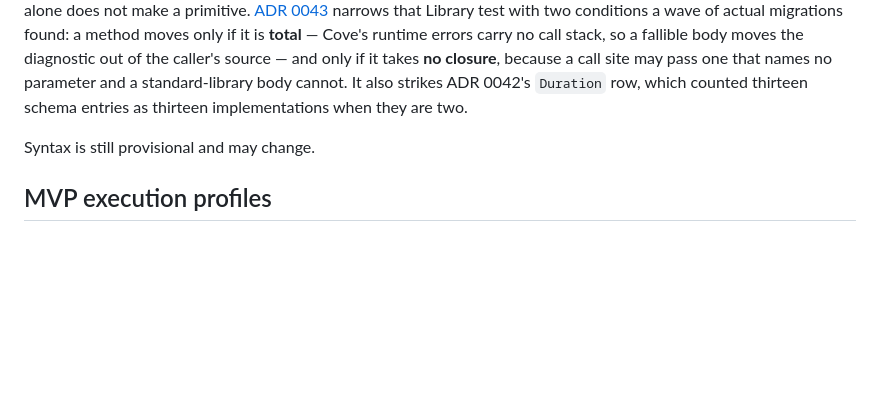
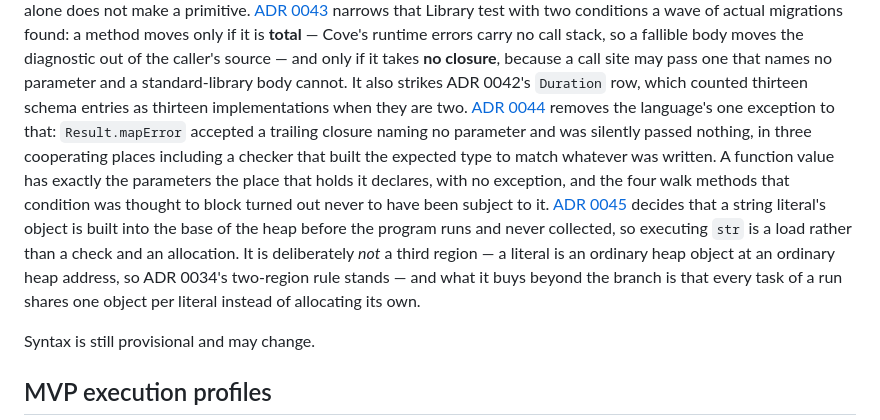
Before and after one commit to myuon/cove, a Markdown page: README.md, the part around the change. Rendered like a GitHub page; blank space fills up the shorter version.

```diff
--- a/README.md
+++ b/README.md
@@ -291,6 +291,21 @@ call stack, so a fallible body moves the diagnostic out of the caller's source
 names no parameter and a standard-library body cannot. It also strikes ADR
 0042's `Duration` row, which counted thirteen schema entries as thirteen
 implementations when they are two.
+[ADR 0044](docs/adr/0044-a-callback-takes-what-its-type-declares.md) removes
+the language's one exception to that: `Result.mapError` accepted a trailing
+closure naming no parameter and was silently passed nothing, in three
+cooperating places including a checker that built the expected type to match
+whatever was written. A function value has exactly the parameters the place
+that holds it declares, with no exception, and the four walk methods that
+condition was thought to block turned out never to have been subject to it.
+[ADR 0045](docs/adr/0045-a-literal-is-there-before-the-program-runs.md)
+decides that a string literal's object is built into the base of the heap
+before the program runs and never collected, so executing `str` is a load
+rather than a check and an allocation. It is deliberately *not* a third
+region — a literal is an ordinary heap object at an ordinary heap address, so
+ADR 0034's two-region rule stands — and what it buys beyond the branch is that
+every task of a run shares one object per literal instead of allocating its
+own.
 
 Syntax is still provisional and may change.
 
```
Also changed, not shown: docs/adr/0045-a-literal-is-there-before-the-program-runs.md (added, +199 -0 lines).
